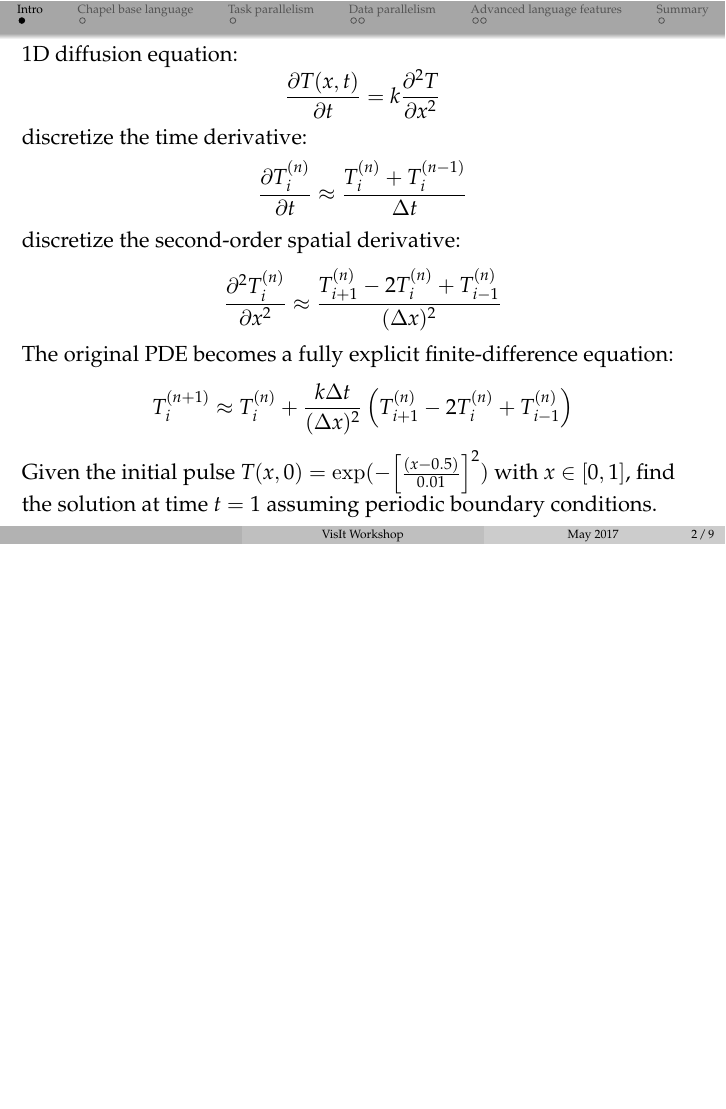
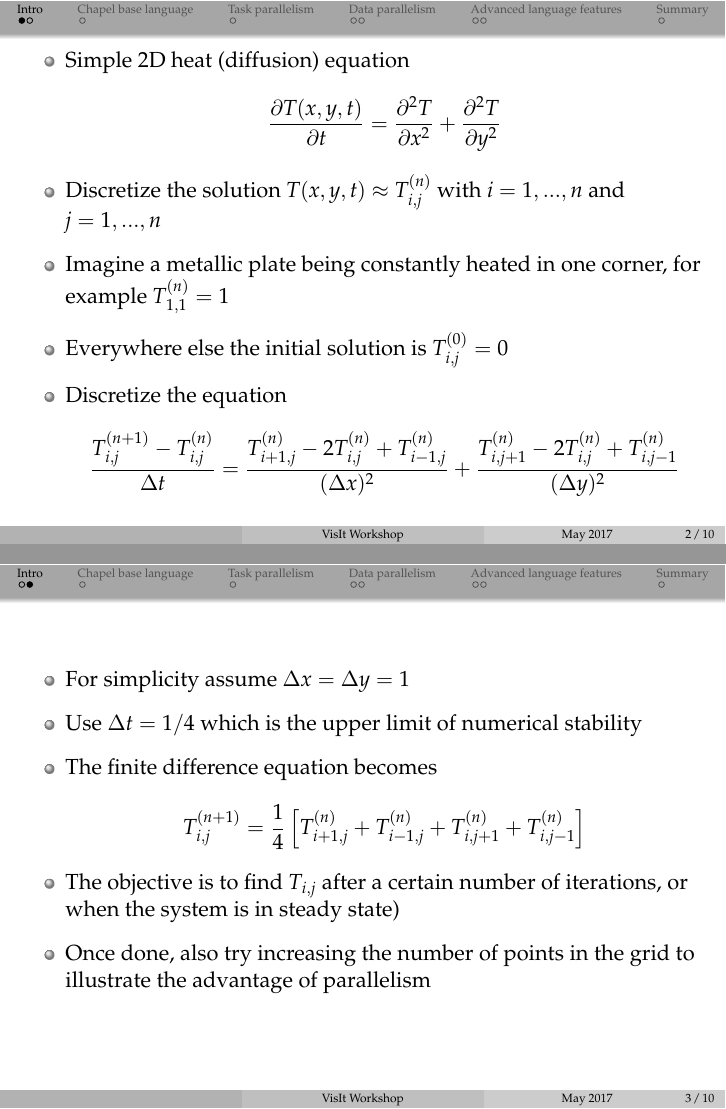
Before and after one commit to razoumov/chapel, LaTeX slides (slides.tex, which reads intro.tex): page 2 of 9 before the commit and pages 2 and 3 of 10 after it, the two joined at a grey line, the shorter picture padded with empty space. Compiled offline with pdfLaTeX.

Commit message:
changed the diffusion equation to 2D

```diff
--- a/intro.tex
+++ b/intro.tex
@@ -1,26 +1,34 @@
-\newcommand{\tni}{\ensuremath{T^{(n)}_i}}
+\newcommand{\tnij}{\ensuremath{T^{(n)}_{i,j}}}
+
 \begin{frame}{}
-  1D diffusion equation:
-  \[
-    {\partial T(x,t)\over\partial t}=k{\partial^2 T\over\partial x^2}
-  \]
+  \begin{itemize}\setlength{\itemsep}{3mm}
+    \item Simple 2D heat (diffusion) equation
+    \[
+      {\partial T(x,y,t)\over\partial t}={\partial^2 T\over\partial x^2}+{\partial^2 T\over\partial y^2}
+    \]
+    \item Discretize the solution $T(x,y,t)\approx T^{(n)}_{i,j}$ with $i=1,...,n$ and $j=1,...,n$
+    \item Imagine a metallic plate being constantly heated in one corner, for example $T^{(n)}_{1,1}=1$
+    \item Everywhere else the initial solution is $T^{(0)}_{i,j}=0$
+    \item Discretize the equation
+    \[
+      {T^{(n+1)}_{i,j}-\tnij\over\Delta t}=
+      {T^{(n)}_{i+1,j}-2T^{(n)}_{i,j}+T^{(n)}_{i-1,j}\over(\Delta x)^2}+
+      {T^{(n)}_{i,j+1}-2T^{(n)}_{i,j}+T^{(n)}_{i,j-1}\over(\Delta y)^2}
+    \]
+  \end{itemize}
+\end{frame}
 
-  discretize the time derivative:
-  \[
-    {\partial\tni\over\partial t}\approx{\tni+T^{(n-1)}_i\over\Delta t}
-  \]
-
-  discretize the second-order spatial derivative:
-  \[
-    {\partial^2\tni\over\partial x^2}\approx{T^{(n)}_{i+1}-2T^{(n)}_i+T^{(n)}_{i-1}\over(\Delta x)^2}
-  \]
-
-  The original PDE becomes a fully explicit finite-difference equation:
-  \[
-    T^{(n+1)}_i\approx T^{(n)}_i+{k\Delta t\over(\Delta x)^2}\left(T^{(n)}_{i+1}-2T^{(n)}_i+T^{(n)}_{i-1}\right)
-  \]
-
-  Given the initial pulse $T(x,0)=\exp(-{\left[(x-0.5)\over 0.01\right]}^2)$ with $x\in[0,1]$, find the
-  solution at time $t=1$ assuming periodic boundary conditions.
-
+\begin{frame}{}
+  \begin{itemize}\setlength{\itemsep}{3mm}
+    \item For simplicity assume $\Delta x=\Delta y=1$
+    \item Use $\Delta t=1/4$ which is the upper limit of numerical stability
+    \item The finite difference equation becomes
+    \[
+      T^{(n+1)}_{i,j} = {1\over4}\left[T^{(n)}_{i+1,j}+T^{(n)}_{i-1,j}+T^{(n)}_{i,j+1}+T^{(n)}_{i,j-1}\right]
+    \]
+    \item The objective is to find $T_{i,j}$ after a
+    certain number of iterations, or when the system is in steady state)
+    \item Once done, also try increasing the number of points in the grid to illustrate the advantage of
+    parallelism
+  \end{itemize}
 \end{frame}
```
Also changed, not shown: slides.tex (+11 -0 lines), slides.pdf.
